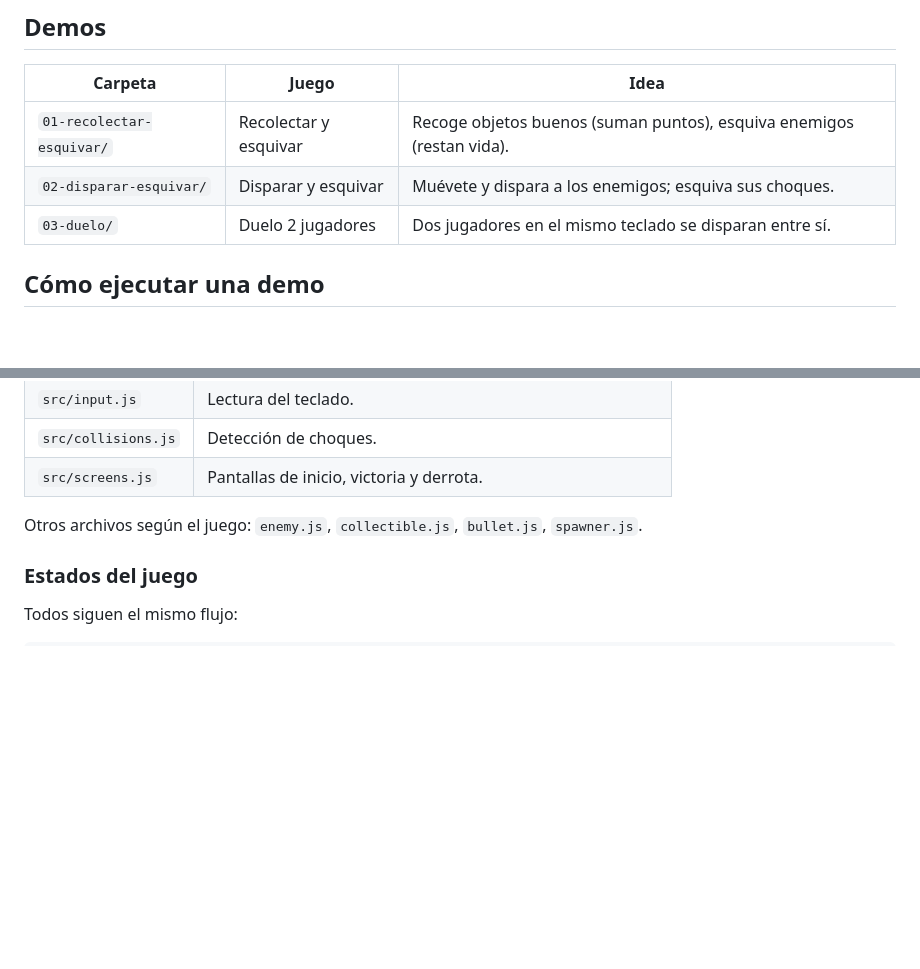
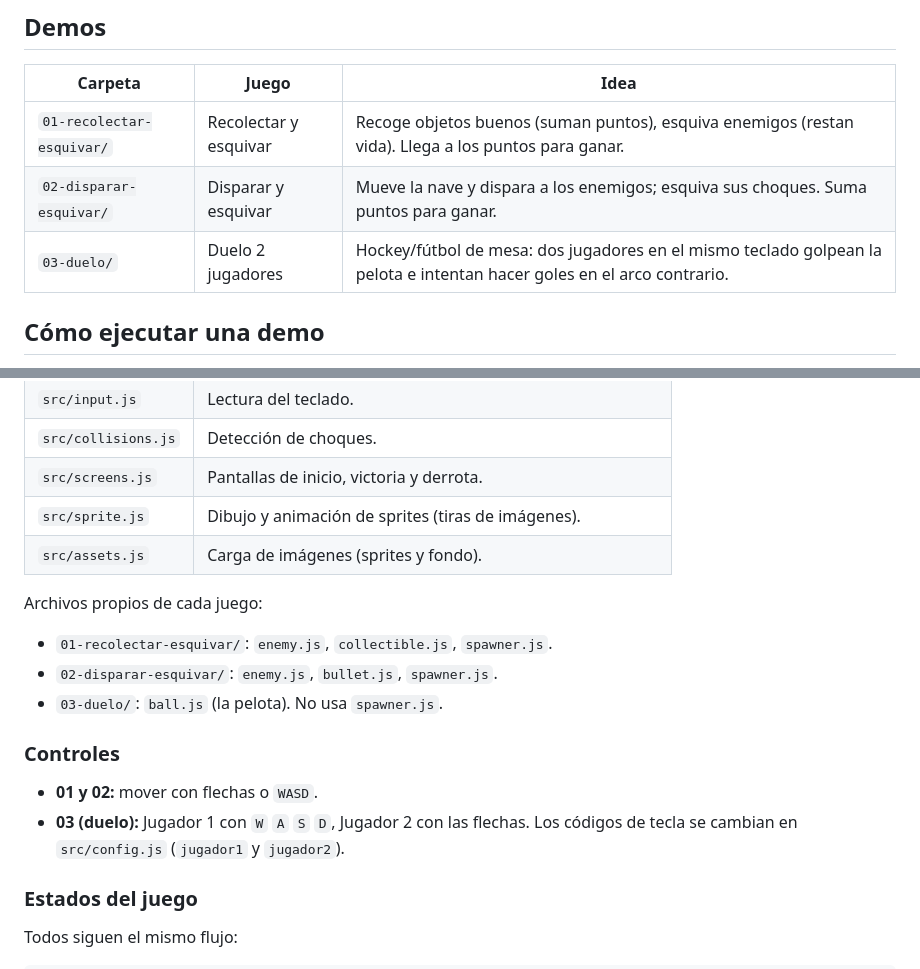
Before and after one commit to Helix128/MakerAppLab-Demos, a Markdown page: README.md, 2 parts joined by grey strips. GitHub-like rendering; blank space fills up the shorter version.

Commit message:
readme cambios

```diff
--- a/README.md
+++ b/README.md
@@ -9,9 +9,9 @@ lógica separada en archivos pequeños para que sea fácil entender **dónde** y
 
 | Carpeta                     | Juego                | Idea                                                            |
 |-----------------------------|----------------------|----------------------------------------------------------------|
-| `01-recolectar-esquivar/`   | Recolectar y esquivar| Recoge objetos buenos (suman puntos), esquiva enemigos (restan vida). |
-| `02-disparar-esquivar/`     | Disparar y esquivar  | Muévete y dispara a los enemigos; esquiva sus choques.         |
-| `03-duelo/`                 | Duelo 2 jugadores    | Dos jugadores en el mismo teclado se disparan entre sí.        |
+| `01-recolectar-esquivar/`   | Recolectar y esquivar| Recoge objetos buenos (suman puntos), esquiva enemigos (restan vida). Llega a los puntos para ganar. |
+| `02-disparar-esquivar/`     | Disparar y esquivar  | Mueve la nave y dispara a los enemigos; esquiva sus choques. Suma puntos para ganar. |
+| `03-duelo/`                 | Duelo 2 jugadores    | Hockey/fútbol de mesa: dos jugadores en el mismo teclado golpean la pelota e intentan hacer goles en el arco contrario. |
 
 ## Cómo ejecutar una demo
 
@@ -47,9 +47,20 @@ entiendes una, entiendes las otras.
 | `src/input.js`      | Lectura del teclado.                                            |
 | `src/collisions.js` | Detección de choques.                                           |
 | `src/screens.js`    | Pantallas de inicio, victoria y derrota.                        |
+| `src/sprite.js`     | Dibujo y animación de sprites (tiras de imágenes).             |
+| `src/assets.js`     | Carga de imágenes (sprites y fondo).                           |
 
-Otros archivos según el juego: `enemy.js`, `collectible.js`, `bullet.js`,
-`spawner.js`.
+Archivos propios de cada juego:
+
+- `01-recolectar-esquivar/`: `enemy.js`, `collectible.js`, `spawner.js`.
+- `02-disparar-esquivar/`: `enemy.js`, `bullet.js`, `spawner.js`.
+- `03-duelo/`: `ball.js` (la pelota). No usa `spawner.js`.
+
+### Controles
+
+- **01 y 02:** mover con flechas o `WASD`.
+- **03 (duelo):** Jugador 1 con `W` `A` `S` `D`, Jugador 2 con las flechas.
+  Los códigos de tecla se cambian en `src/config.js` (`jugador1` y `jugador2`).
 
 ### Estados del juego
 
```
